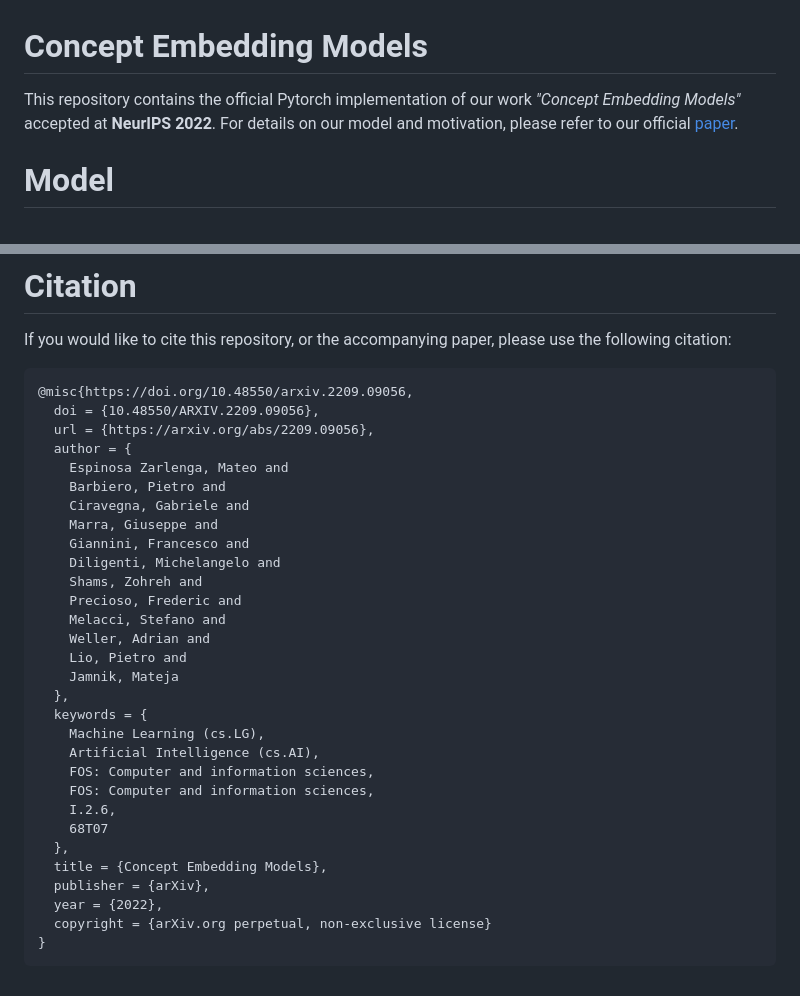
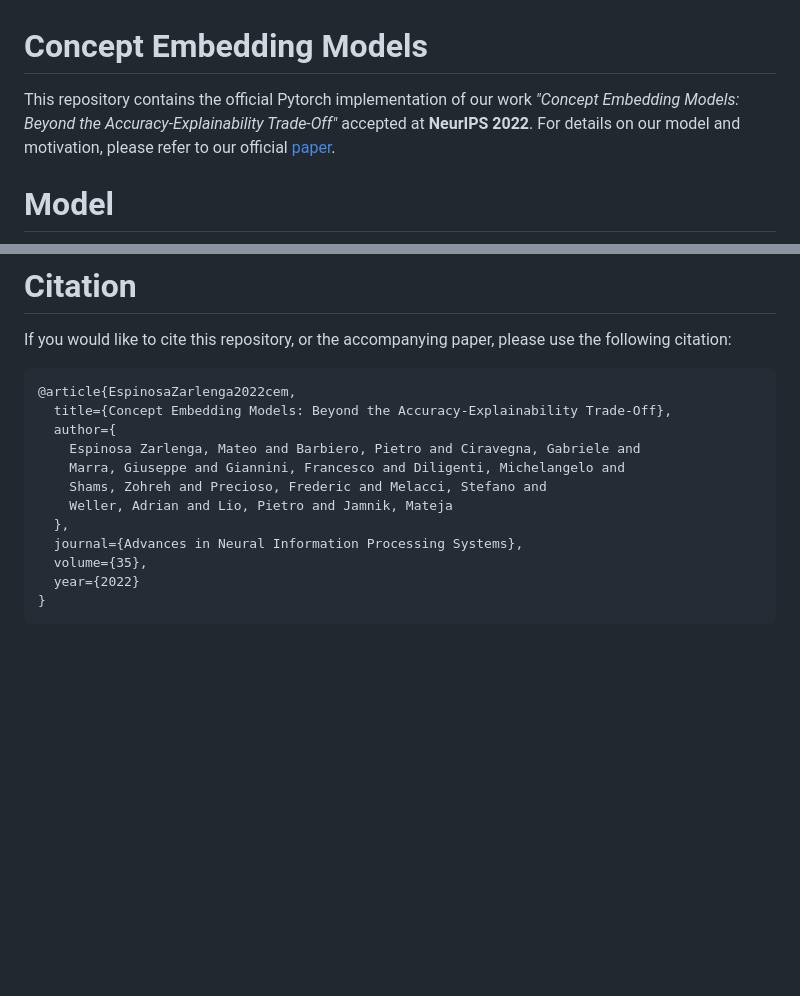
Before and after one commit to mateoespinosa/cem, a Markdown page: README.md, 2 parts joined by grey strips. Drawn GitHub-style; blank space fills up the shorter version.

Commit message:
Updated citation and paper title.

````diff
--- a/README.md
+++ b/README.md
@@ -1,7 +1,8 @@
 # Concept Embedding Models
 
 This repository contains the official Pytorch implementation of our work
-*"Concept Embedding Models"* accepted at **NeurIPS 2022**. For details on our
+*"Concept Embedding Models: Beyond the Accuracy-Explainability Trade-Off"*
+accepted at **NeurIPS 2022**. For details on our
 model and motivation, please refer to our official [paper](https://arxiv.org/abs/2209.09056).
 
 # Model
@@ -121,34 +122,16 @@ experiment scripts.
 If you would like to cite this repository, or the accompanying paper, please
 use the following citation:
 ```
-@misc{https://doi.org/10.48550/arxiv.2209.09056,
-  doi = {10.48550/ARXIV.2209.09056},
-  url = {https://arxiv.org/abs/2209.09056},
-  author = {
-    Espinosa Zarlenga, Mateo and
-    Barbiero, Pietro and
-    Ciravegna, Gabriele and
-    Marra, Giuseppe and
-    Giannini, Francesco and
-    Diligenti, Michelangelo and
-    Shams, Zohreh and
-    Precioso, Frederic and
-    Melacci, Stefano and
-    Weller, Adrian and
-    Lio, Pietro and
-    Jamnik, Mateja
+@article{EspinosaZarlenga2022cem,
+  title={Concept Embedding Models: Beyond the Accuracy-Explainability Trade-Off},
+  author={
+    Espinosa Zarlenga, Mateo and Barbiero, Pietro and Ciravegna, Gabriele and
+    Marra, Giuseppe and Giannini, Francesco and Diligenti, Michelangelo and
+    Shams, Zohreh and Precioso, Frederic and Melacci, Stefano and
+    Weller, Adrian and Lio, Pietro and Jamnik, Mateja
   },
-  keywords = {
-    Machine Learning (cs.LG),
-    Artificial Intelligence (cs.AI),
-    FOS: Computer and information sciences,
-    FOS: Computer and information sciences,
-    I.2.6,
-    68T07
-  },
-  title = {Concept Embedding Models},
-  publisher = {arXiv},
-  year = {2022},
-  copyright = {arXiv.org perpetual, non-exclusive license}
+  journal={Advances in Neural Information Processing Systems},
+  volume={35},
+  year={2022}
 }
 ```
````
